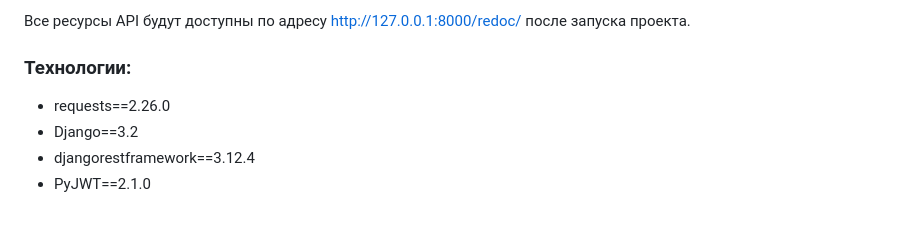
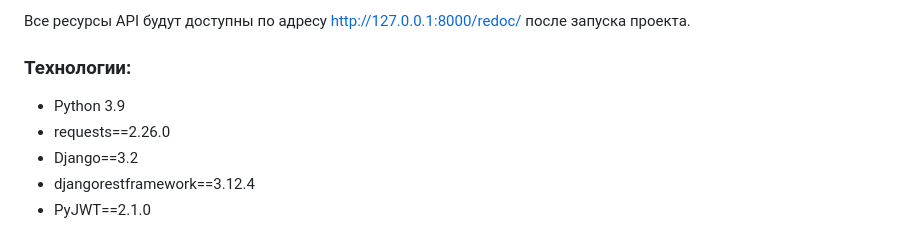
Before and after one commit to Xenia387/api_yamdb, a Markdown page: README.md, the part around the change. Drawn GitHub-style.

```diff
--- a/README.md
+++ b/README.md
@@ -12,6 +12,7 @@
 Все ресурсы API будут доступны по адресу http://127.0.0.1:8000/redoc/ после запуска проекта.
 
 ### Технологии:
+- Python 3.9
 - requests==2.26.0
 - Django==3.2
 - djangorestframework==3.12.4
```
